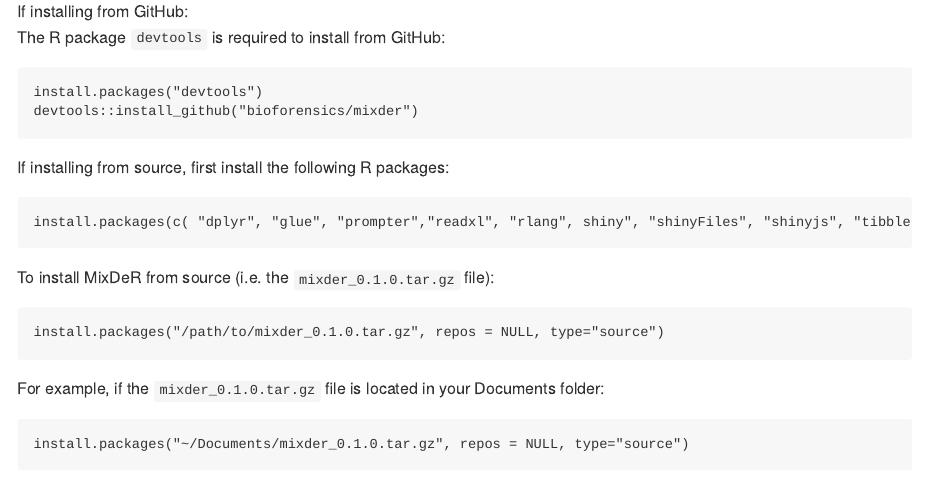
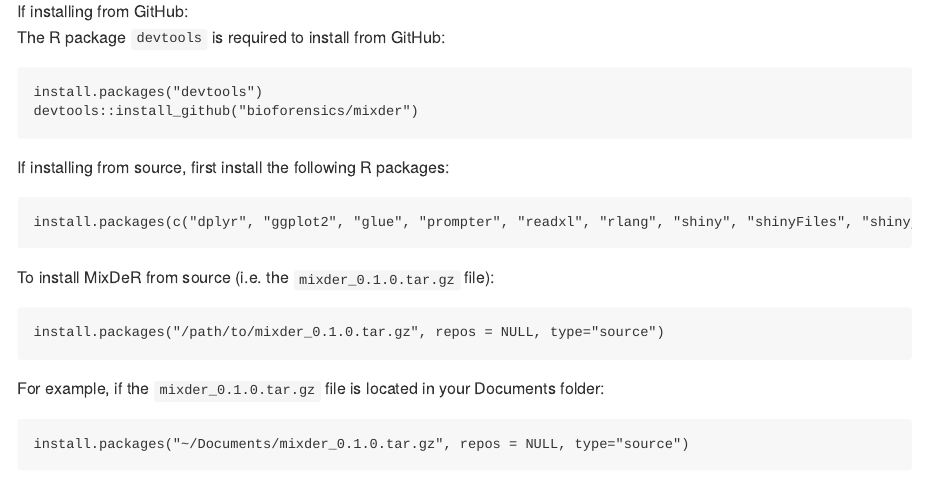
Before and after one commit to bioforensics/mixder, an R Markdown document (README.Rmd): the page in a window 1100 px wide, from 590 px down. The pictures show the output file README.md that the author committed with the source, drawn offline in the style of GitHub.

Commit message:
fixed command for installing required packages and added ggplot2

````diff
--- a/README.Rmd
+++ b/README.Rmd
@@ -40,7 +40,7 @@
 
 If installing from source, first install the following R packages:
 ```
-install.packages(c( "dplyr", "glue", "prompter","readxl", "rlang", shiny", "shinyFiles", "shinyjs", "tibble", "tidyr"))
+install.packages(c( "dplyr", "ggplot2", "glue", "prompter","readxl", "rlang", "shiny", "shinyFiles", "shinyjs", "tibble", "tidyr"))
 ```
 
 To install MixDeR from source (i.e. the ```mixder_0.1.0.tar.gz``` file):
````
Also changed, not shown: README.md.
